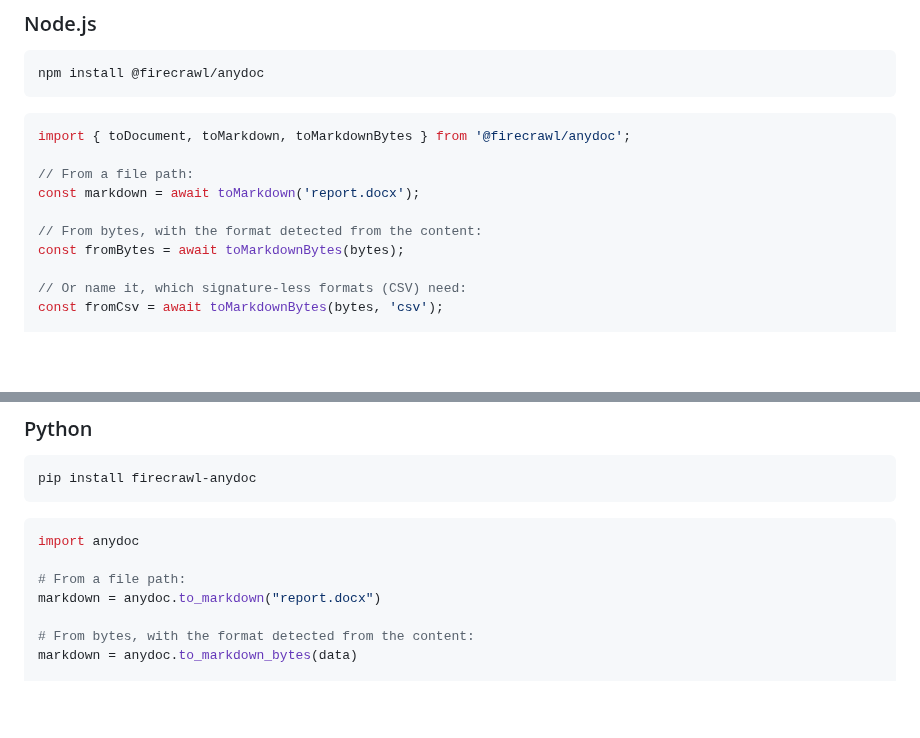
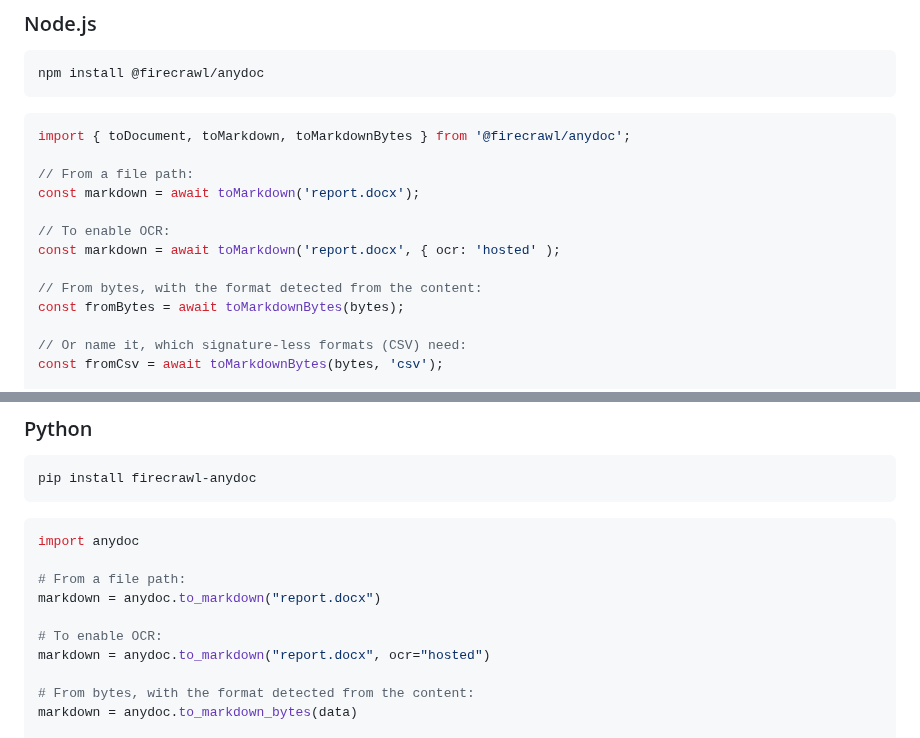
Before and after one commit to 789987777777/anydoc, a Markdown page: README.md, 2 parts joined by grey strips. Rendered like a GitHub page; blank space fills up the shorter version.

```diff
--- a/README.md
+++ b/README.md
@@ -47,6 +47,9 @@ import { toDocument, toMarkdown, toMarkdownBytes } from '@firecrawl/anydoc';
 // From a file path:
 const markdown = await toMarkdown('report.docx');
 
+// To enable OCR:
+const markdown = await toMarkdown('report.docx', { ocr: 'hosted' );
+
 // From bytes, with the format detected from the content:
 const fromBytes = await toMarkdownBytes(bytes);
 
@@ -70,6 +73,9 @@ import anydoc
 
 # From a file path:
 markdown = anydoc.to_markdown("report.docx")
+
+# To enable OCR:
+markdown = anydoc.to_markdown("report.docx", ocr="hosted")
 
 # From bytes, with the format detected from the content:
 markdown = anydoc.to_markdown_bytes(data)
```
